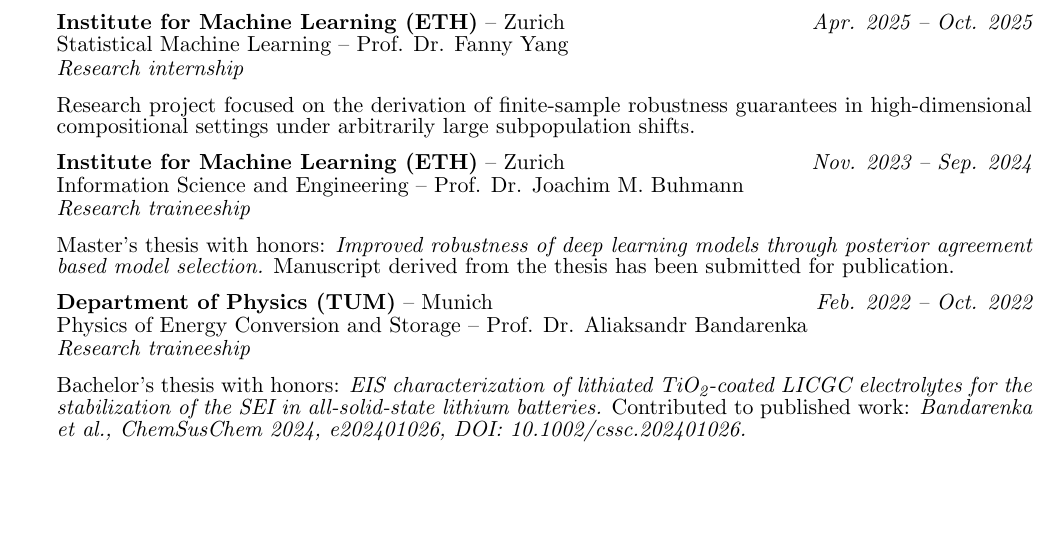
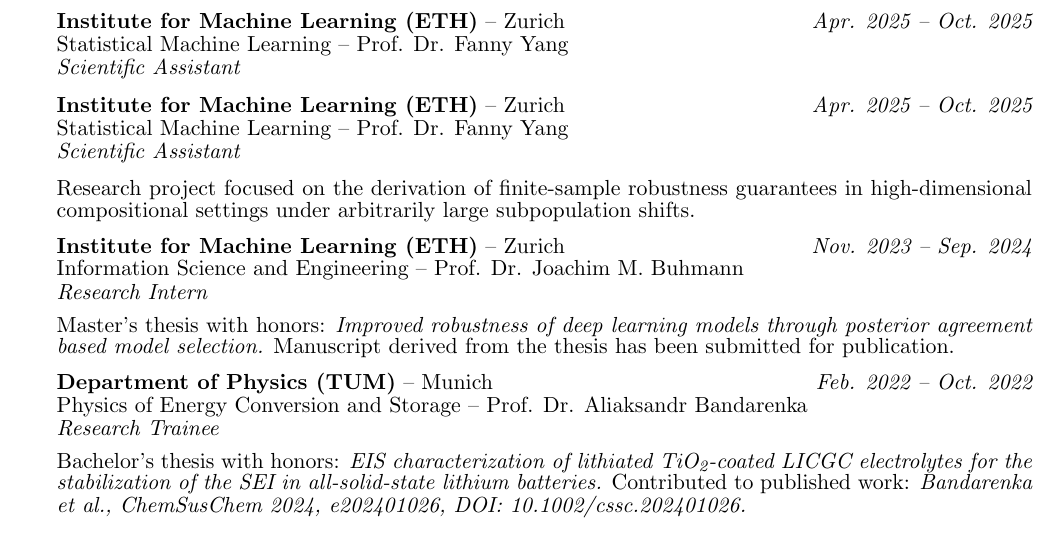
Before and after one commit to viictorjimenezzz/cv, a LaTeX CV (main.tex): part of page 1 of 2 before the commit and part of page 1 of 3 after it, cut so that both start at the same text, the shorter picture padded with empty space. Compiled offline with pdfLaTeX.

Commit message:
Some updates

```diff
--- a/main.tex
+++ b/main.tex
@@ -74,21 +74,25 @@
 
     {\bf Institute for Machine Learning (ETH)} -- Zurich \hfill {\em Apr. 2025 -- Oct. 2025}
     \\ Statistical Machine Learning -- Prof. Dr. Fanny Yang \\
-    \\ \textit{Research internship} \\
+    \\ \textit{Scientific Assistant} \\
+
+    {\bf Institute for Machine Learning (ETH)} -- Zurich \hfill {\em Apr. 2025 -- Oct. 2025}
+    \\ Statistical Machine Learning -- Prof. Dr. Fanny Yang \\
+    \\ \textit{Scientific Assistant} \\
 
     Research project focused on the derivation of finite-sample robustness guarantees
     in high-dimensional compositional settings under arbitrarily large subpopulation shifts.
 
     {\bf Institute for Machine Learning (ETH)} -- Zurich \hfill {\em Nov. 2023 -- Sep. 2024}
     \\ Information Science and Engineering -- Prof. Dr. Joachim M. Buhmann \\
-    \\ \textit{Research traineeship} \\
+    \\ \textit{Research Intern} \\
 
     Master's thesis with honors: \textit{Improved robustness of deep learning models through posterior agreement based
     model selection.} Manuscript derived from the thesis has been submitted for publication.
 
     {\bf Department of Physics (TUM)} -- Munich \hfill {\em Feb. 2022 -- Oct. 2022}
     \\ Physics of Energy Conversion and Storage -- Prof. Dr. Aliaksandr Bandarenka \\
-    \\ \textit{Research traineeship} \\
+    \\ \textit{Research Trainee} \\
 
     Bachelor's thesis with honors: \textit{EIS characterization of lithiated TiO\textsubscript{2}-coated LICGC electrolytes for
         the stabilization of the SEI in all-solid-state lithium batteries.} Contributed to published work: \textit{Bandarenka et al., ChemSusChem 2024, e202401026, DOI: 10.1002/cssc.202401026.}
```
